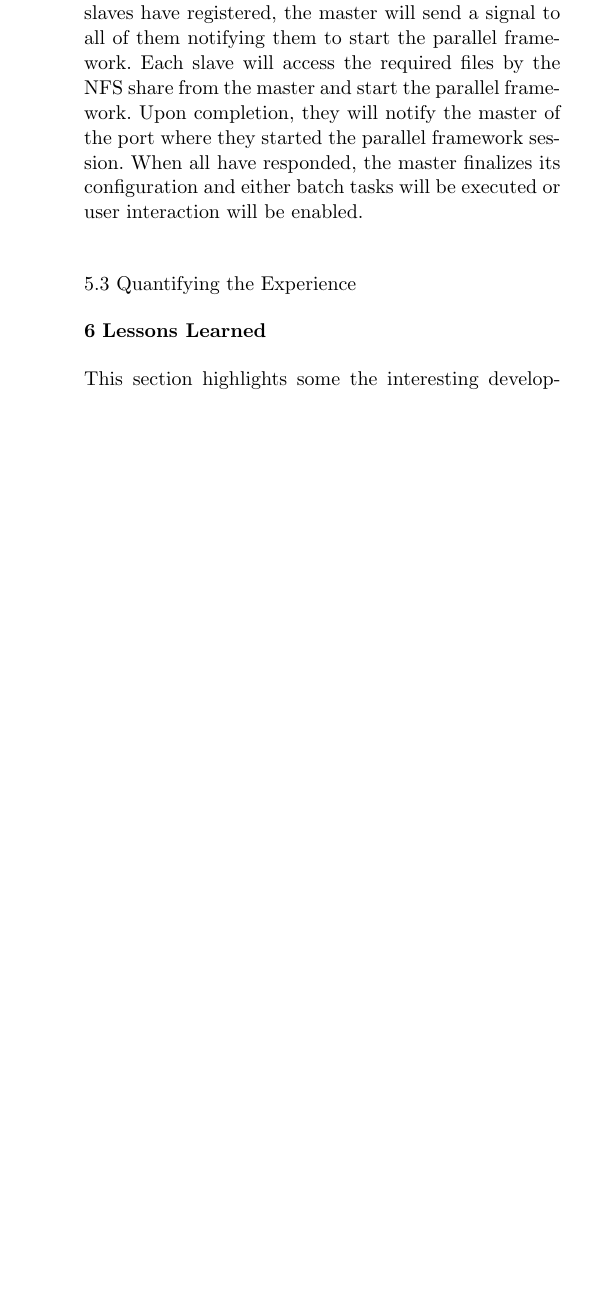
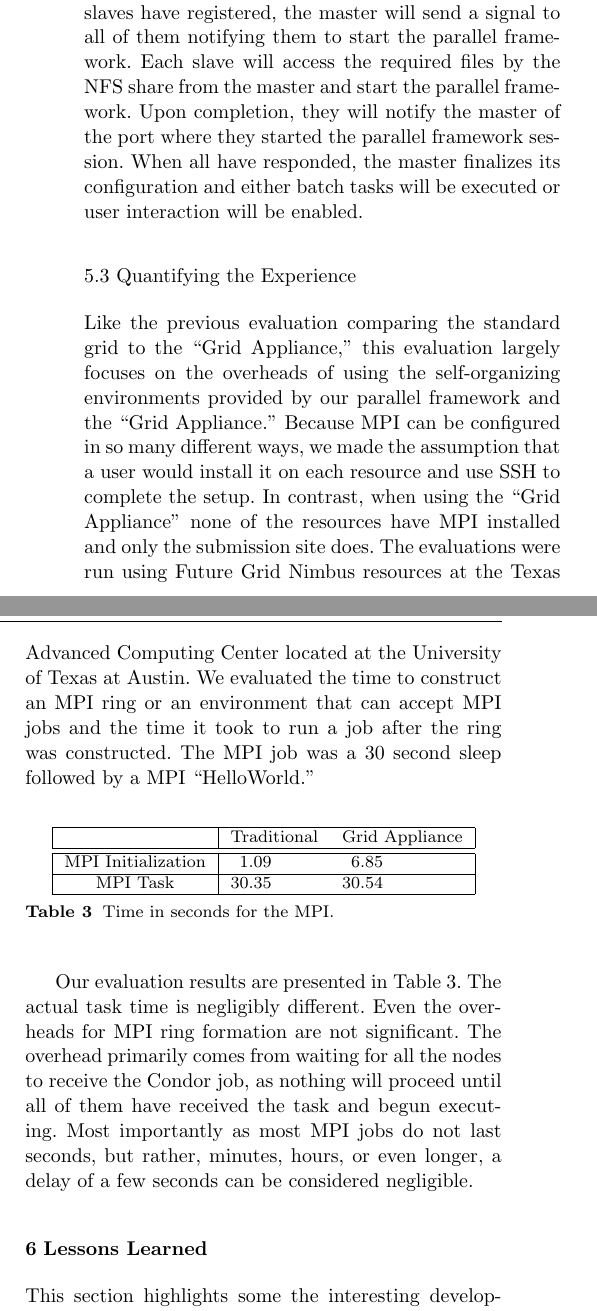
Before and after one commit to davidiw/Paper-on-Decentralized-Grids, a LaTeX paper (DecentralizedGrids.tex): part of one column of page 14 of 19 before the commit and two parts of the columns of page 14 of 20 after it, the two joined at a grey line, cut so that both start at the same text, the shorter picture padded with empty space. The pictures show the PDF file DecentralizedGrids.pdf that the author committed with the source.

Commit message:
Finished ... pending reviews from coauthors

```diff
--- a/DecentralizedGrids.tex
+++ b/DecentralizedGrids.tex
@@ -1106,6 +1133,42 @@ the master finalizes its configuration and either batch tasks will be executed
 or user interaction will be enabled.
 
 \subsection{Quantifying the Experience}
+
+Like the previous evaluation comparing the standard grid to the ``Grid
+Appliance,'' this evaluation largely focuses on the overheads of using the
+self-organizing environments provided by our parallel framework and the ``Grid
+Appliance.'' Because MPI can be configured in so many different ways, we made
+the assumption that a user would install it on each resource and use SSH to
+complete the setup.  In contrast, when using the ``Grid Appliance'' none of the
+resources have MPI installed and only the submission site does.  The
+evaluations were run using Future Grid Nimbus resources at the Texas
+Advanced Computing Center located at the University of Texas at Austin.  We
+evaluated the time to construct an MPI ring or an environment that can accept
+MPI jobs and the time it took to run a job after the ring was constructed.  The
+MPI job was a 30 second sleep followed by a MPI ``HelloWorld.''
+
+\begin{table}[ht]
+\small{
+%\setlength{\itemsep}{1pt}
+%\setlength{\parskip}{1pt}
+\centering
+\begin{tabular}[c]{|c|r@{.}lr@{.}l|} \hline
+& \multicolumn{2}{c}{Traditional} & \multicolumn{2}{c|}{Grid Appliance} \\ \hline \hline
+MPI Initialization & 1&09 & 6&85 \\ \hline
+MPI Task & 30&35 & 30&54 \\ \hline
+\end{tabular}
+\caption{Time in seconds for the MPI.}
+\label{tab:mpi}
+}
+\end{table}
+
+Our evaluation results are presented in Table~\ref{tab:mpi}.  The actual task
+time is negligibly different.  Even the overheads for MPI ring formation are not
+significant.  The overhead primarily comes from waiting for all the nodes to
+receive the Condor job, as nothing will proceed until all of them have received
+the task and begun executing.  Most importantly as most MPI jobs do not last
+seconds, but rather, minutes, hours, or even longer, a delay of a few seconds
+can be considered negligible.
 
 \section{Lessons Learned}
 \label{lessons_learned}
```
Also changed, not shown: DecentralizedGrids.pdf, DecentralizedGrids.tex (41 more changed lines).
